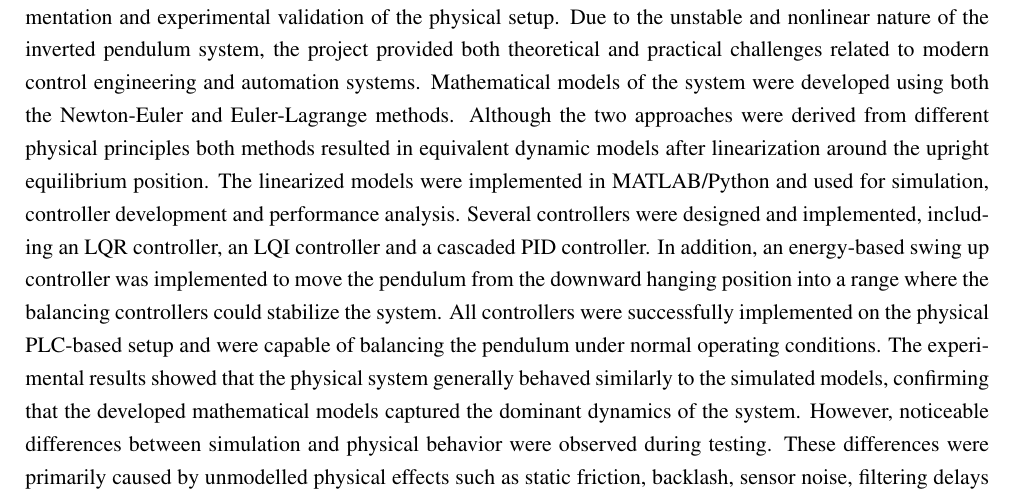
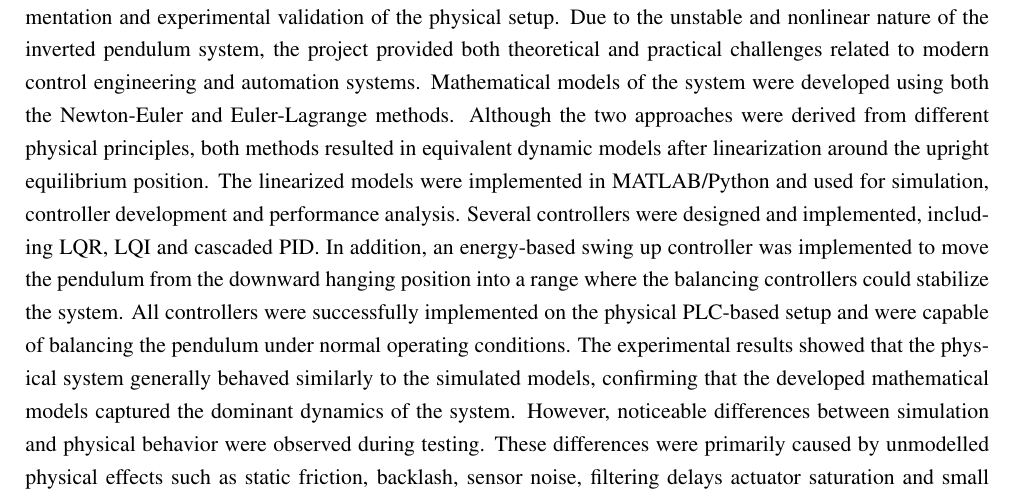
Before and after one commit to Noah091213/Semester-project-4-Inverted-pendulum, a LaTeX thesis (latexRapport4/main.tex, which reads latexRapport4/08_conclusion.tex): part of page 32 of 34, cut so that both start at the same text. Compiled offline with pdfLaTeX.

Commit message:
minor corrections

```diff
--- a/latexRapport4/08_conclusion.tex
+++ b/latexRapport4/08_conclusion.tex
@@ -1,8 +1,8 @@
 \chapter{Conclusion}
 \label{chap:conclusion}
 The purpose of this project was to model, simulate and control an inverted pendulum mounted on a conveyor-driven cart system. The project combined theoretical modelling, controller design, simulation, PLC implementation and experimental validation of the physical setup. Due to the unstable and nonlinear nature of the inverted pendulum system, the project provided both theoretical and practical challenges related to modern control engineering and automation systems.
-Mathematical models of the system were developed using both the Newton-Euler and Euler-Lagrange methods. Although the two approaches were derived from different physical principles both methods resulted in equivalent dynamic models after linearization around the upright equilibrium position. The linearized models were implemented in MATLAB/Python and used for simulation, controller development and performance analysis.
-Several controllers were designed and implemented, including an LQR controller, an LQI controller and a cascaded PID controller. In addition, an energy-based swing up controller was implemented to move the pendulum from the downward hanging position into a range where the balancing controllers could stabilize the system. All controllers were successfully implemented on the physical PLC-based setup and were capable of balancing the pendulum under normal operating conditions.
+Mathematical models of the system were developed using both the Newton-Euler and Euler-Lagrange methods. Although the two approaches were derived from different physical principles, both methods resulted in equivalent dynamic models after linearization around the upright equilibrium position. The linearized models were implemented in MATLAB/Python and used for simulation, controller development and performance analysis.
+Several controllers were designed and implemented, including LQR, LQI and cascaded PID. In addition, an energy-based swing up controller was implemented to move the pendulum from the downward hanging position into a range where the balancing controllers could stabilize the system. All controllers were successfully implemented on the physical PLC-based setup and were capable of balancing the pendulum under normal operating conditions.
 The experimental results showed that the physical system generally behaved similarly to the simulated models, confirming that the developed mathematical models captured the dominant dynamics of the system. However, noticeable differences between simulation and physical behavior were observed during testing. These differences were primarily caused by unmodelled physical effects such as static friction, backlash, sensor noise, filtering delays actuator saturation and small mechanical imperfections in the setup. In particular, static friction in the conveyor system appeared to have a larger impact on the controller behavior than initially expected, especially for the controllers containing integral action.
 Among the tested controllers, the LQR controller provided smooth and stable balancing with relatively low oscillation while the LQI controller improved steady-state position regulation through the addition of integral action. The cascaded PID controller was also able to stabilize the pendulum, although it required substancial manual tuning compared to the state-space based controllers. The project furthermore demonstrated several practical implementation challanges related to real-time control systems including PLC cycle time limitations, encoder quantization, OPC UA communication delays and noisy velocity estimation.
 Overall, the project succesfully demonstrated both the theoretical and practical aspects of modelling and controlling an unstable dynamic system. The developed controllers achieved stable balancing of the inverted pendulum and the project provided valuable insight into dynamic modelling, simulation, controller implementation and real-world automation system integration.
```
